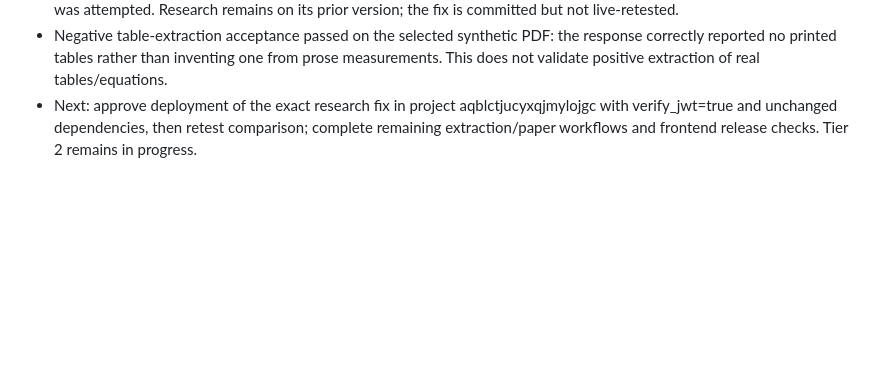
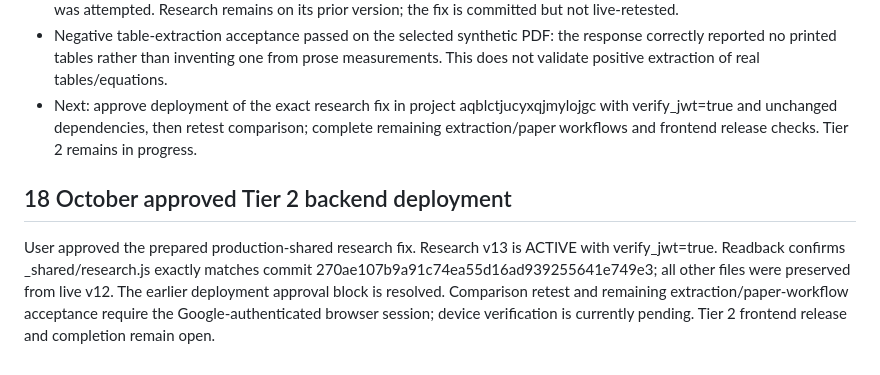
Before and after one commit to kamilcodes14/Spacemind, a Markdown page: docs/TIER_ROADMAP.md, the part around the change. Drawn GitHub-style; blank space fills up the shorter version.

Commit message:
docs: record approved research v13 deployment

```diff
--- a/docs/TIER_ROADMAP.md
+++ b/docs/TIER_ROADMAP.md
@@ -100,3 +100,8 @@ This is Tier 1 functional acceptance, not a general scientific-accuracy score. C
 - Deploying the research Edge Function was rejected by automatic approval review because it immediately replaces the production-shared backend and explicit production-deployment approval was required. No alternative deployment route was attempted. Research remains on its prior version; the fix is committed but not live-retested.
 - Negative table-extraction acceptance passed on the selected synthetic PDF: the response correctly reported no printed tables rather than inventing one from prose measurements. This does not validate positive extraction of real tables/equations.
 - Next: approve deployment of the exact research fix in project aqblctjucyxqjmylojgc with verify_jwt=true and unchanged dependencies, then retest comparison; complete remaining extraction/paper workflows and frontend release checks. Tier 2 remains in progress.
+
+
+## 18 October approved Tier 2 backend deployment
+
+User approved the prepared production-shared research fix. Research v13 is ACTIVE with verify_jwt=true. Readback confirms _shared/research.js exactly matches commit 270ae107b9a91c74ea55d16ad939255641e749e3; all other files were preserved from live v12. The earlier deployment approval block is resolved. Comparison retest and remaining extraction/paper-workflow acceptance require the Google-authenticated browser session; device verification is currently pending. Tier 2 frontend release and completion remain open.
```
